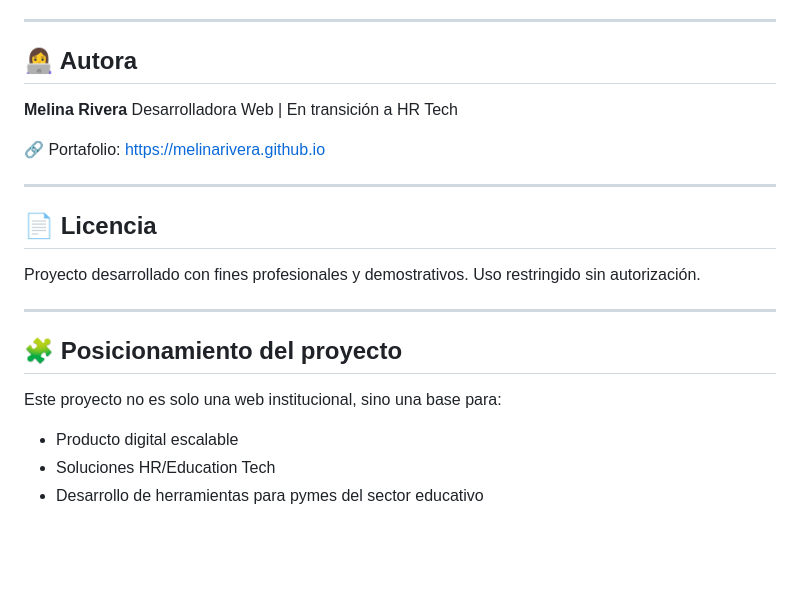
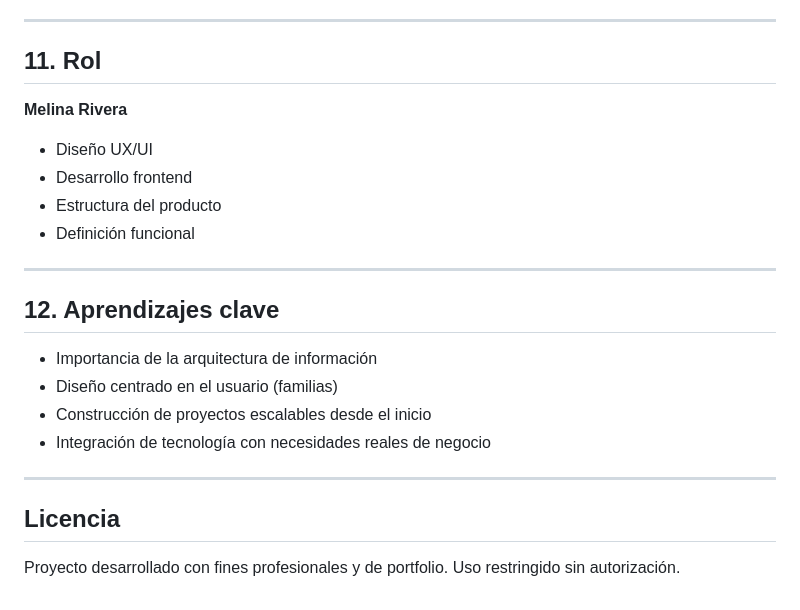
Before and after one commit to melinarivera/estancia_pandin, a Markdown page: README.md, the part around one of its changes. Rendered like a GitHub page; blank space fills up the shorter version.

```diff
--- a/README.md
+++ b/README.md
@@ -146,27 +170,27 @@ Arquitectura modular preparada para escalar a backend.
 
 ---
 
-## 👩‍💻 Autora
+## 11. Rol
 
 **Melina Rivera**
-Desarrolladora Web | En transición a HR Tech
 
-🔗 Portafolio:
-[https://melinarivera.github.io](https://melinarivera.github.io)
+* Diseño UX/UI
+* Desarrollo frontend
+* Estructura del producto
+* Definición funcional
 
 ---
 
-## 📄 Licencia
+## 12. Aprendizajes clave
 
-Proyecto desarrollado con fines profesionales y demostrativos.
-Uso restringido sin autorización.
+* Importancia de la arquitectura de información
+* Diseño centrado en el usuario (familias)
+* Construcción de proyectos escalables desde el inicio
+* Integración de tecnología con necesidades reales de negocio
 
 ---
 
-## 🧩 Posicionamiento del proyecto
+## Licencia
 
-Este proyecto no es solo una web institucional, sino una base para:
-
-* Producto digital escalable
-* Soluciones HR/Education Tech
-* Desarrollo de herramientas para pymes del sector educativo
+Proyecto desarrollado con fines profesionales y de portfolio.
+Uso restringido sin autorización.
```
Also changed, not shown: other parts of README.md (+99 -75 lines).
